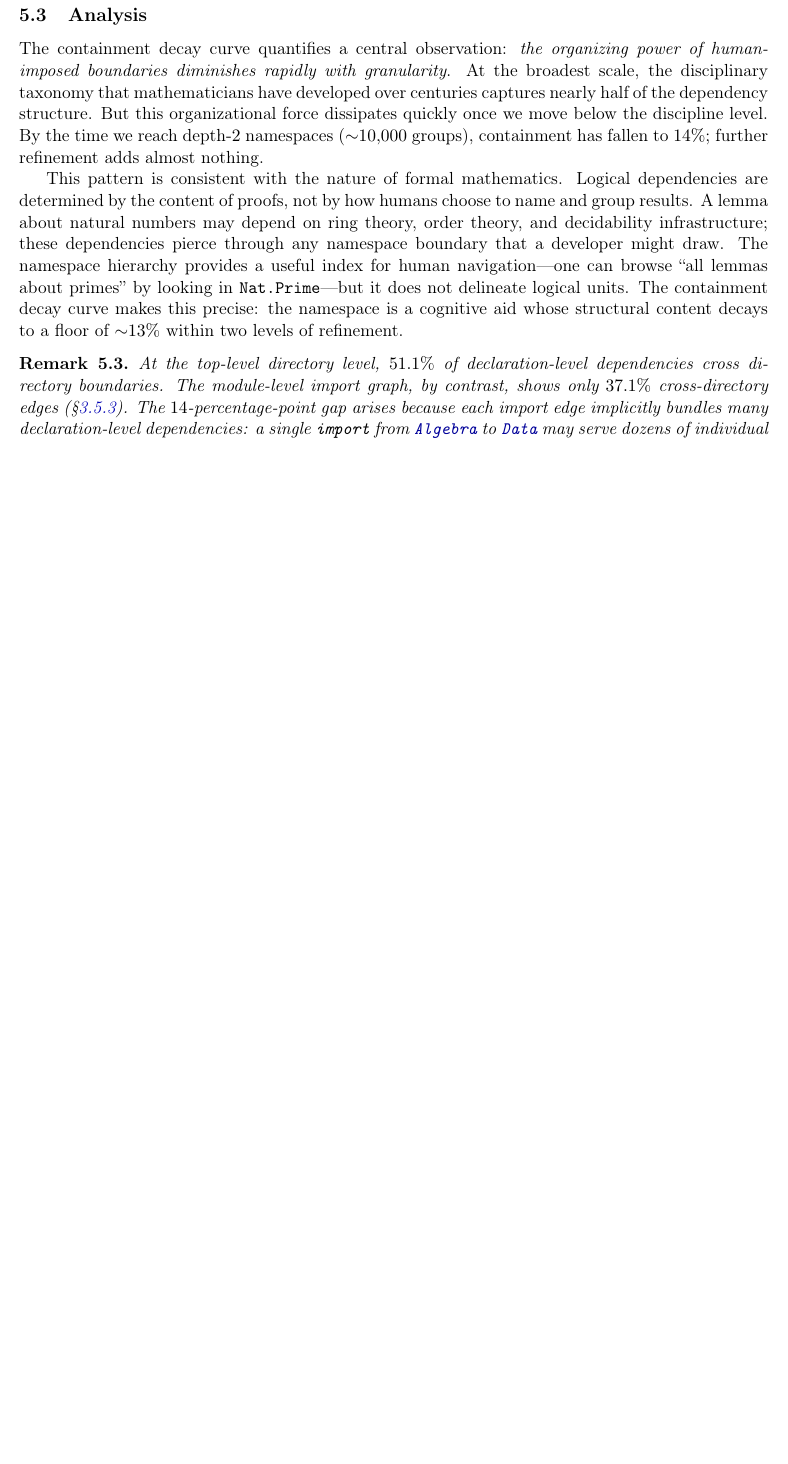
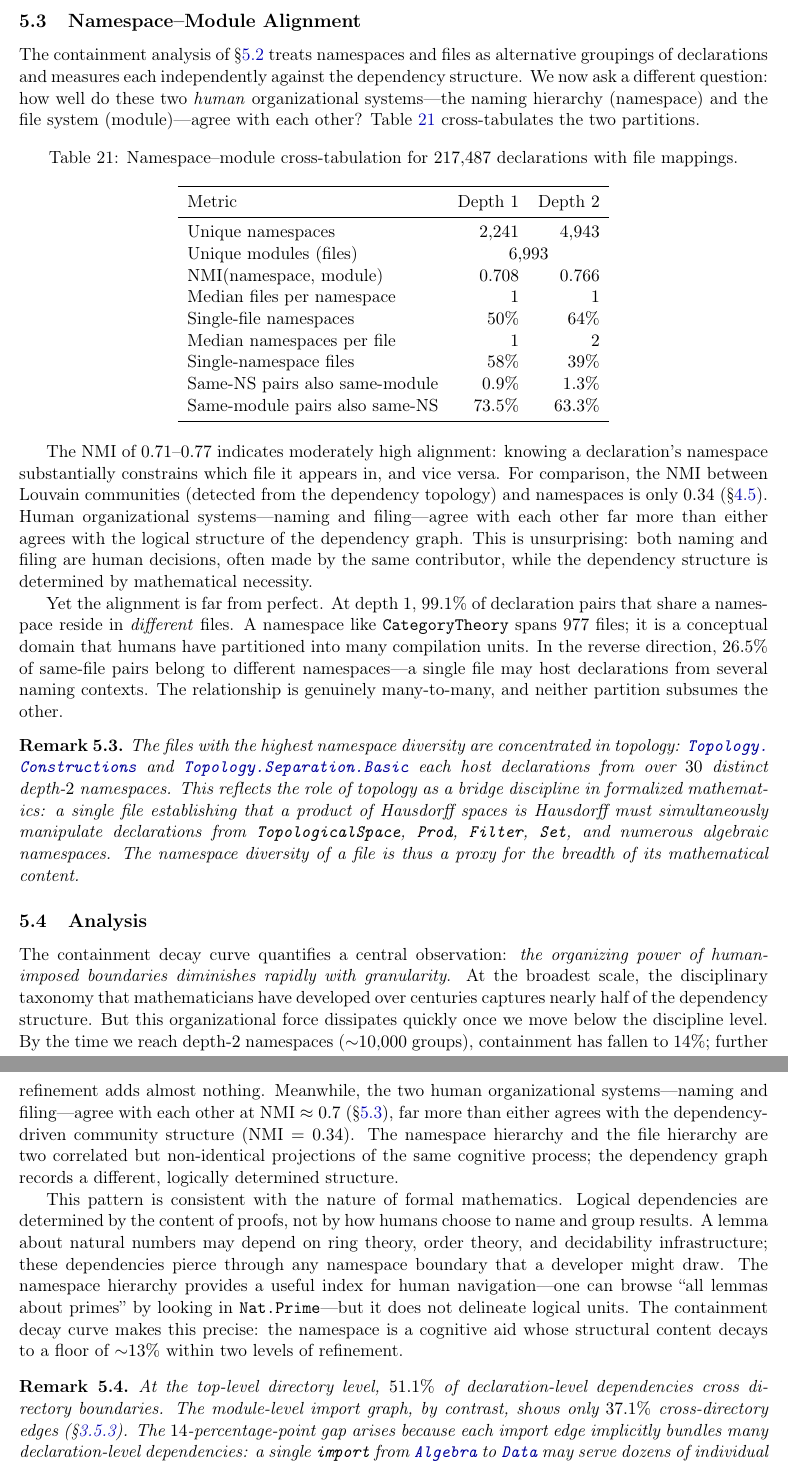
Before and after one commit to MathNetwork/MathlibGraph, a LaTeX paper (mathlib-graph-structure/main.tex, which reads mathlib-graph-structure/sections/namespace-graph.tex): part of page 38 of 51 before the commit and two parts of pages 38 and 39 of 52 after it, the two joined at a grey line, cut at the place of the change, the shorter picture padded with empty space. Compiled offline with pdfLaTeX.

Commit message:
Add §5.3 Namespace--Module Alignment with NMI and pairwise analysis
New subsection measuring how the namespace partition (naming hierarchy)
and the module partition (file system) align: NMI 0.71-0.77, far above
the 0.34 for dependency communities vs namespaces. 99.1% of same-NS
pairs are split across files; 26.5% of same-file pairs span multiple
namespaces. Remark on Topology files as the most namespace-diverse.
Analysis subsection updated to integrate the new alignment finding.

Co-Authored-By: Claude Opus 4.6 <noreply@anthropic.com>

```diff
--- a/mathlib-graph-structure/sections/namespace-graph.tex
+++ b/mathlib-graph-structure/sections/namespace-graph.tex
@@ -168,10 +168,45 @@ The decay exhibits three regimes.
 
 \paragraph{File-level containment (15.6\%).} The file-module level ($7{,}225$ units) falls between namespace depth~$1$ ($3{,}184$) and depth~$2$ ($10{,}097$) in both granularity and containment. A source file aggregates declarations from potentially multiple sub-namespaces, giving it slightly more containment power than depth-$2$ namespaces of comparable count. But the difference is marginal: files, as organizational containers, offer no containment advantage beyond that of a mid-level namespace.
 
+\subsection{Namespace--Module Alignment}
+\label{sec:ns-module-alignment}
+
+The containment analysis of \S\ref{sec:containment-decay} treats namespaces and files as alternative groupings of declarations and measures each independently against the dependency structure. We now ask a different question: how well do these two \emph{human} organizational systems---the naming hierarchy (namespace) and the file system (module)---agree with each other? Table~\ref{tab:ns-module-alignment} cross-tabulates the two partitions.
+
+\begin{table}[ht]
+\centering
+\caption{Namespace--module cross-tabulation for $217{,}487$ declarations with file mappings.}
+\label{tab:ns-module-alignment}
+\begin{tabular}{lrr}
+\toprule
+Metric & Depth $1$ & Depth $2$ \\
+\midrule
+Unique namespaces                        & $2{,}241$  & $4{,}943$ \\
+Unique modules (files)                   & \multicolumn{2}{c}{$6{,}993$} \\
+NMI(namespace, module)                   & $0.708$    & $0.766$ \\
+Median files per namespace               & $1$        & $1$ \\
+Single-file namespaces                   & $50\%$     & $64\%$ \\
+Median namespaces per file               & $1$        & $2$ \\
+Single-namespace files                   & $58\%$     & $39\%$ \\
+Same-NS pairs also same-module           & $0.9\%$    & $1.3\%$ \\
+Same-module pairs also same-NS           & $73.5\%$   & $63.3\%$ \\
+\bottomrule
+\end{tabular}
+\end{table}
+
+The NMI of $0.71$--$0.77$ indicates moderately high alignment: knowing a declaration's namespace substantially constrains which file it appears in, and vice versa. For comparison, the NMI between Louvain communities (detected from the dependency topology) and namespaces is only $0.34$ (\S\ref{sec:thm-community}). Human organizational systems---naming and filing---agree with each other far more than either agrees with the logical structure of the dependency graph. This is unsurprising: both naming and filing are human decisions, often made by the same contributor, while the dependency structure is determined by mathematical necessity.
+
+Yet the alignment is far from perfect. At depth~$1$, $99.1\%$ of declaration pairs that share a namespace reside in \emph{different} files. A namespace like \texttt{CategoryTheory} spans $977$ files; it is a conceptual domain that humans have partitioned into many compilation units. In the reverse direction, $26.5\%$ of same-file pairs belong to different namespaces---a single file may host declarations from several naming contexts. The relationship is genuinely many-to-many, and neither partition subsumes the other.
+
+\begin{remark}
+\label{rem:topology-diversity}
+The files with the highest namespace diversity are concentrated in topology: \module{Topology.Constructions} and \module{Topology.Separation.Basic} each host declarations from over $30$ distinct depth-$2$ namespaces. This reflects the role of topology as a bridge discipline in formalized mathematics: a single file establishing that a product of Hausdorff spaces is Hausdorff must simultaneously manipulate declarations from \texttt{TopologicalSpace}, \texttt{Prod}, \texttt{Filter}, \texttt{Set}, and numerous algebraic namespaces. The namespace diversity of a file is thus a proxy for the breadth of its mathematical content.
+\end{remark}
+
 \subsection{Analysis}
 \label{sec:ns-analysis}
 
-The containment decay curve quantifies a central observation: \emph{the organizing power of human-imposed boundaries diminishes rapidly with granularity}. At the broadest scale, the disciplinary taxonomy that mathematicians have developed over centuries captures nearly half of the dependency structure. But this organizational force dissipates quickly once we move below the discipline level. By the time we reach depth-$2$ namespaces (${\sim}10{,}000$ groups), containment has fallen to $14\%$; further refinement adds almost nothing.
+The containment decay curve quantifies a central observation: \emph{the organizing power of human-imposed boundaries diminishes rapidly with granularity}. At the broadest scale, the disciplinary taxonomy that mathematicians have developed over centuries captures nearly half of the dependency structure. But this organizational force dissipates quickly once we move below the discipline level. By the time we reach depth-$2$ namespaces (${\sim}10{,}000$ groups), containment has fallen to $14\%$; further refinement adds almost nothing. Meanwhile, the two human organizational systems---naming and filing---agree with each other at NMI~$\approx 0.7$ (\S\ref{sec:ns-module-alignment}), far more than either agrees with the dependency-driven community structure (NMI~$= 0.34$). The namespace hierarchy and the file hierarchy are two correlated but non-identical projections of the same cognitive process; the dependency graph records a different, logically determined structure.
 
 This pattern is consistent with the nature of formal mathematics. Logical dependencies are determined by the content of proofs, not by how humans choose to name and group results. A lemma about natural numbers may depend on ring theory, order theory, and decidability infrastructure; these dependencies pierce through any namespace boundary that a developer might draw. The namespace hierarchy provides a useful index for human navigation---one can browse ``all lemmas about primes'' by looking in \texttt{Nat.Prime}---but it does not delineate logical units. The containment decay curve makes this precise: the namespace is a cognitive aid whose structural content decays to a floor of ${\sim}13\%$ within two levels of refinement.
 
```
